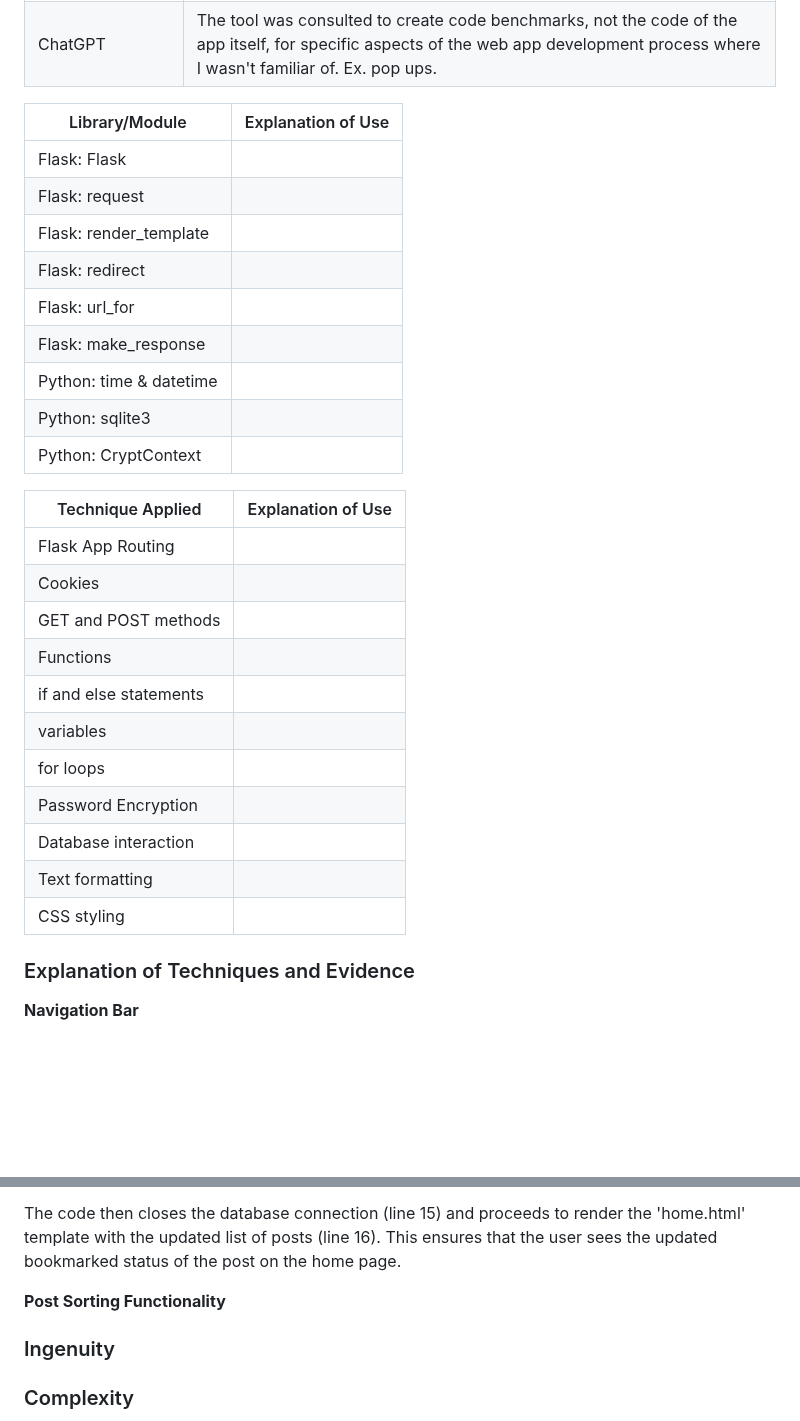
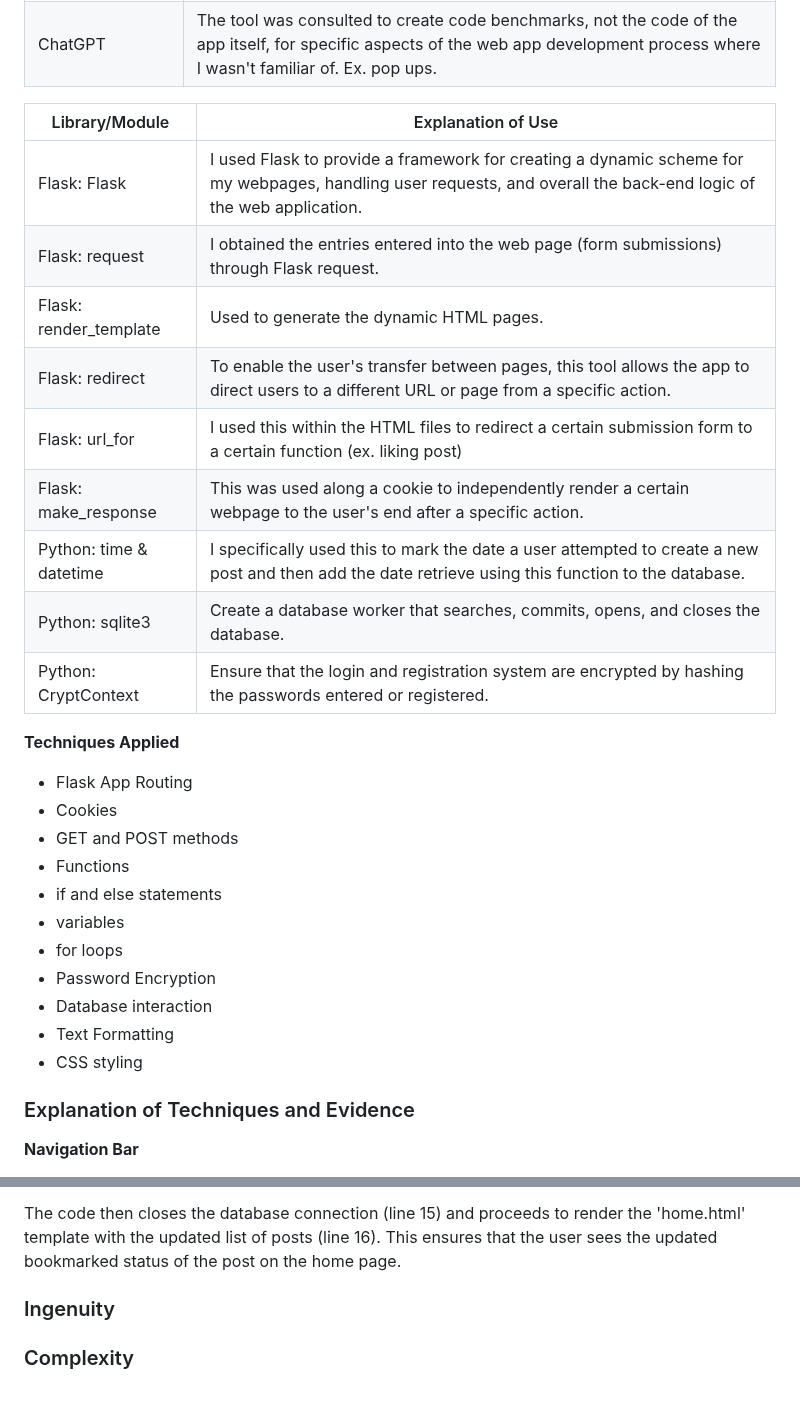
Before and after one commit to zelan-eroz/unit-4, a Markdown page: readme.md, 2 parts joined by grey strips. Rendered like a GitHub page; blank space fills up the shorter version.

Commit message:
Added Criteria C May 18, 9am

```diff
--- a/readme.md
+++ b/readme.md
@@ -149,33 +149,31 @@ I will develop a social networking platform in the form of a web application bui
 | CSS                       | Together with HTML, I used CSS to work on the aesthetic or visual appearance of the app and the corresponding elements within each HTML file.                                                                                                       |
 | ChatGPT                   | The tool was consulted to create code benchmarks, not the code of the app itself, for specific aspects of the web app development process where I wasn't familiar of. Ex. pop ups.                                                                  |
 
-| Library/Module          | Explanation of Use |
-|-------------------------|--------------------|
-| Flask: Flask            |                    |
-| Flask: request          |                    |
-| Flask: render_template  |                    |
-| Flask: redirect         |                    |
-| Flask: url_for          |                    |
-| Flask: make_response    |                    |
-| Python: time & datetime |                    |
-| Python: sqlite3         |                    |
-| Python: CryptContext    |                    |
+| Library/Module          | Explanation of Use                                                                                                                                                |
+|-------------------------|-------------------------------------------------------------------------------------------------------------------------------------------------------------------|
+| Flask: Flask            | I used Flask to provide a framework for creating a dynamic scheme for my webpages, handling user requests, and overall the back-end logic of the web application. |
+| Flask: request          | I obtained the entries entered into the web page (form submissions) through Flask request.                                                                        |
+| Flask: render_template  | Used to generate the dynamic HTML pages.                                                                                                                          |
+| Flask: redirect         | To enable the user's transfer between pages, this tool allows the app to direct users to a different URL or page from a specific action.                          |
+| Flask: url_for          | I used this within the HTML files to redirect a certain submission form to a certain function (ex. liking post)                                                   |
+| Flask: make_response    | This was used along a cookie to independently render a certain webpage to the user's end after a specific action.                                                 |
+| Python: time & datetime | I specifically used this to mark the date a user attempted to create a new post and then add the date retrieve using this function to the database.               |
+| Python: sqlite3         | Create a database worker that searches, commits, opens, and closes the database.                                                                                  |
+| Python: CryptContext    | Ensure that the login and registration system are encrypted by hashing the passwords entered or registered.                                                       |
 
 
-
-| Technique Applied      | Explanation of Use |
-|------------------------|--------------------|
-| Flask App Routing      |                    |
-| Cookies                |                    |
-| GET and POST methods   |                    |
-| Functions              |                    |
-| if and else statements |                    |
-| variables              |                    |
-| for loops              |                    |
-| Password Encryption    |                    |
-| Database interaction   |                    |
-| Text formatting        |                    |
-| CSS styling            |                    |
+**Techniques Applied**
+* Flask App Routing
+* Cookies
+* GET and POST methods
+* Functions
+* if and else statements
+* variables
+* for loops
+* Password Encryption
+* Database interaction
+* Text Formatting
+* CSS styling
 
 
 ### Explanation of Techniques and Evidence
@@ -411,8 +409,6 @@ If no match is found (line 11), it means the user has not saved the post yet, so
 
 The code then closes the database connection (line 15) and proceeds to render the 'home.html' template with the updated list of posts (line 16). This ensures that the user sees the updated bookmarked status of the post on the home page.
 
-**Post Sorting Functionality**
-
 
 
 ### Ingenuity
```
